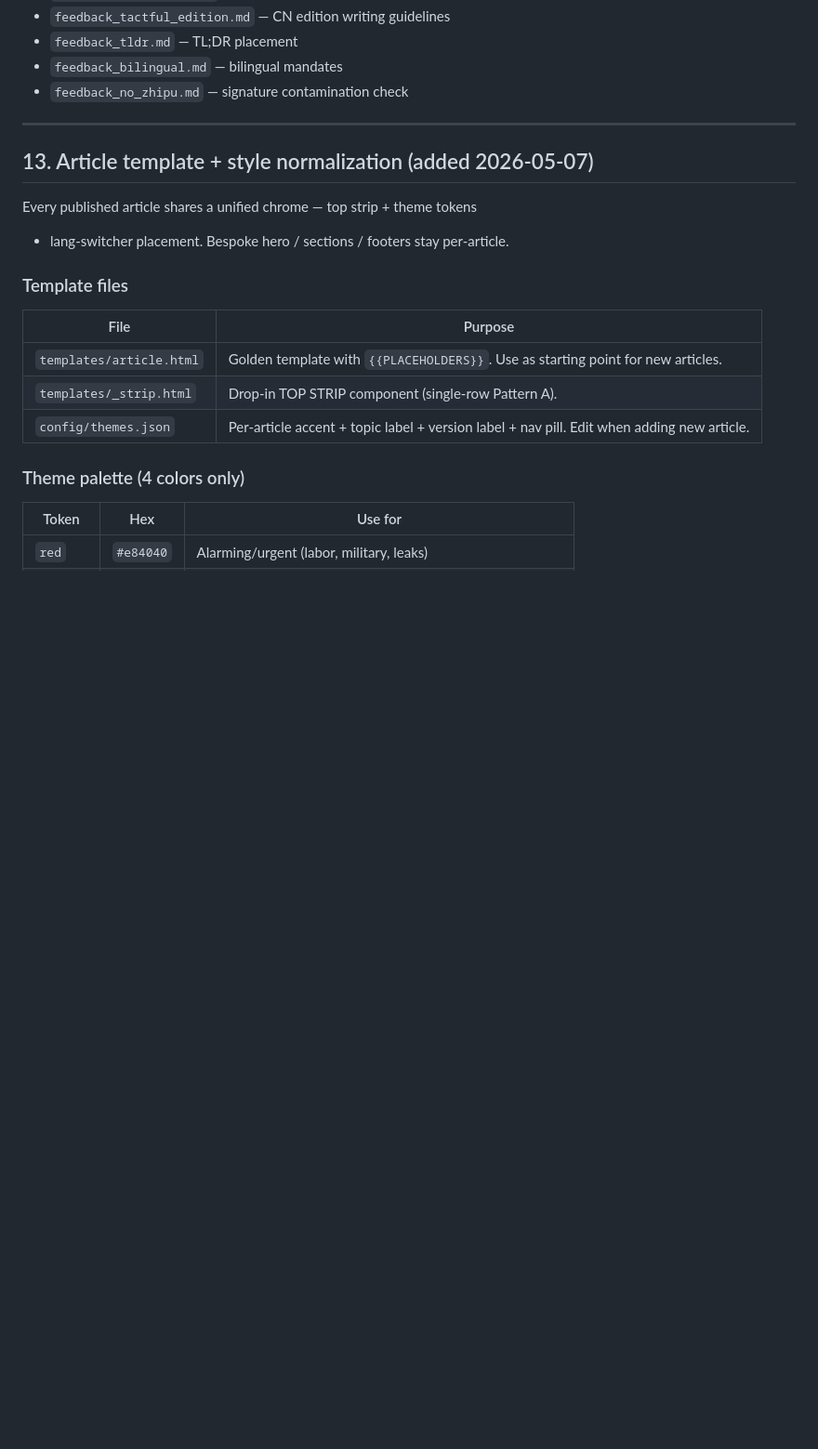
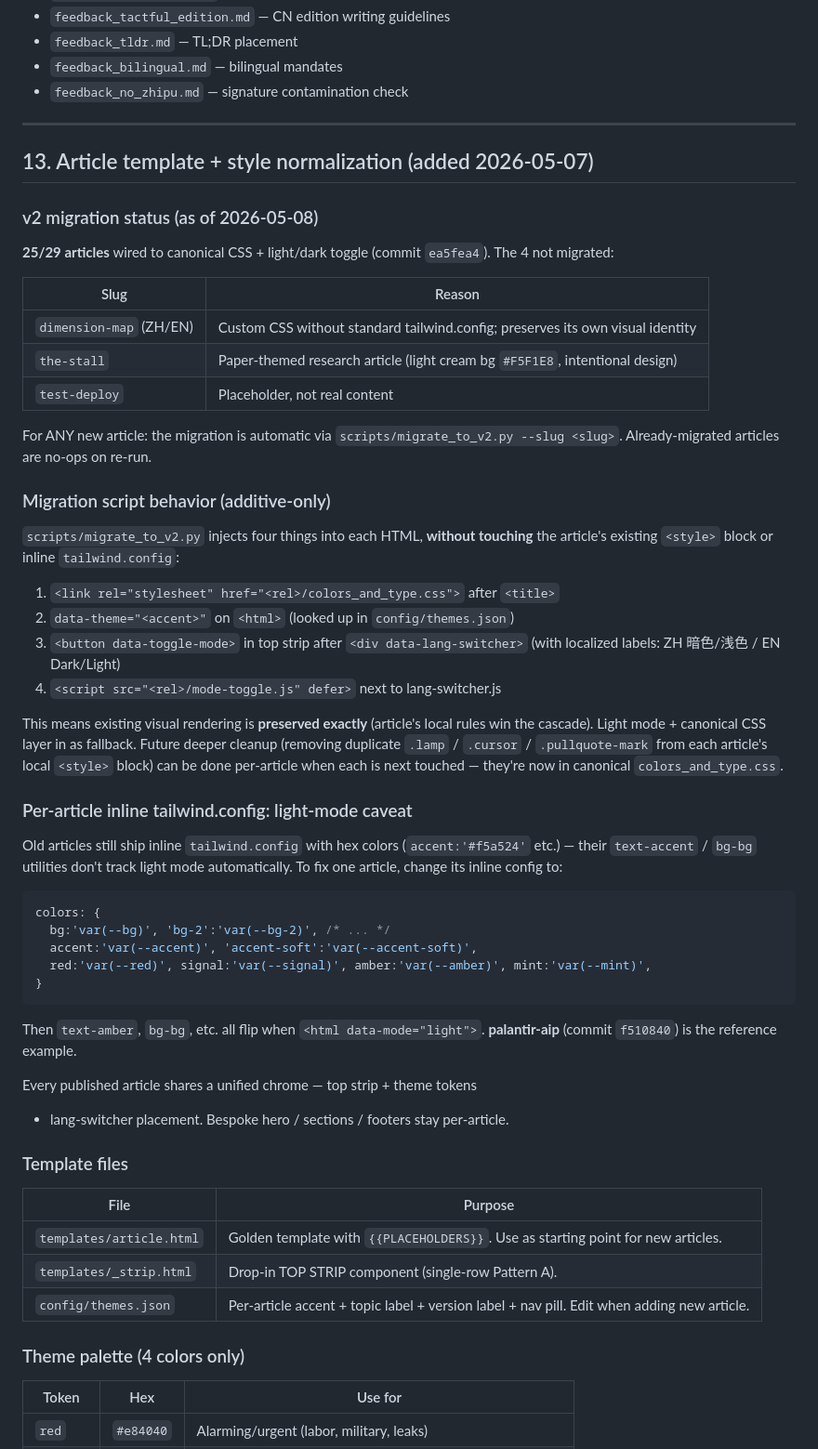
Before and after one commit to fxp/AI-Buzzwords, a Markdown page: CLAUDE.md, the part around one of its changes. Shown at 93% size. Rendered like a GitHub page; blank space fills up the shorter version.

````diff
--- a/CLAUDE.md
+++ b/CLAUDE.md
@@ -371,6 +384,46 @@ See related memory files:
 ---
 
 ## 13. Article template + style normalization (added 2026-05-07)
+
+### v2 migration status (as of 2026-05-08)
+
+**25/29 articles** wired to canonical CSS + light/dark toggle (commit `ea5fea4`).
+The 4 not migrated:
+
+| Slug | Reason |
+|---|---|
+| `dimension-map` (ZH/EN) | Custom CSS without standard tailwind.config; preserves its own visual identity |
+| `the-stall` | Paper-themed research article (light cream bg `#F5F1E8`, intentional design) |
+| `test-deploy` | Placeholder, not real content |
+
+For ANY new article: the migration is automatic via `scripts/migrate_to_v2.py --slug <slug>`. Already-migrated articles are no-ops on re-run.
+
+### Migration script behavior (additive-only)
+
+`scripts/migrate_to_v2.py` injects four things into each HTML, **without touching** the article's existing `<style>` block or inline `tailwind.config`:
+
+1. `<link rel="stylesheet" href="<rel>/colors_and_type.css">` after `<title>`
+2. `data-theme="<accent>"` on `<html>` (looked up in `config/themes.json`)
+3. `<button data-toggle-mode>` in top strip after `<div data-lang-switcher>` (with localized labels: ZH 暗色/浅色 / EN Dark/Light)
+4. `<script src="<rel>/mode-toggle.js" defer>` next to lang-switcher.js
+
+This means existing visual rendering is **preserved exactly** (article's local rules win the cascade). Light mode + canonical CSS layer in as fallback. Future deeper cleanup (removing duplicate `.lamp` / `.cursor` / `.pullquote-mark` from each article's local `<style>` block) can be done per-article when each is next touched — they're now in canonical `colors_and_type.css`.
+
+### Per-article inline tailwind.config: light-mode caveat
+
+Old articles still ship inline `tailwind.config` with hex colors (`accent:'#f5a524'` etc.) — their `text-accent` / `bg-bg` utilities don't track light mode automatically. To fix one article, change its inline config to:
+
+```js
+colors: {
+  bg:'var(--bg)', 'bg-2':'var(--bg-2)', /* ... */
+  accent:'var(--accent)', 'accent-soft':'var(--accent-soft)',
+  red:'var(--red)', signal:'var(--signal)', amber:'var(--amber)', mint:'var(--mint)',
+}
+```
+
+Then `text-amber`, `bg-bg`, etc. all flip when `<html data-mode="light">`. **palantir-aip** (commit `f510840`) is the reference example.
+
+
 
 Every published article shares a unified chrome — top strip + theme tokens
 + lang-switcher placement. Bespoke hero / sections / footers stay per-article.
````
Also changed, not shown: other parts of CLAUDE.md (+25 -4 lines).
